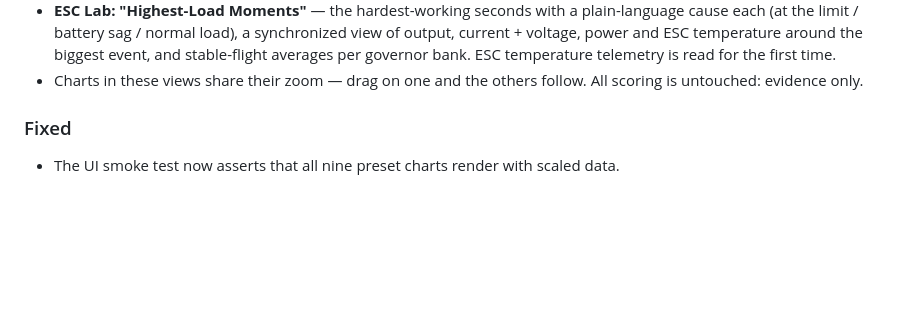
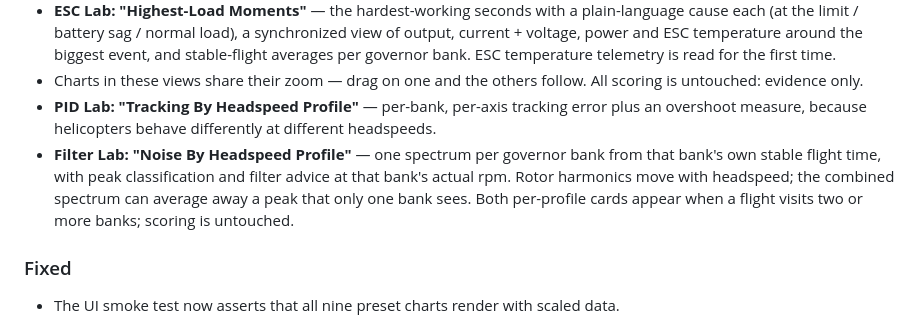
Before and after one commit to hillbilly1975/Blackbox_Lab, a Markdown page: CHANGELOG.md, the part around the change. GitHub-like rendering; blank space fills up the shorter version.

Commit message:
Changelog: v0.3.5 also carries the per-profile PID/Filter breakdowns (#17)

```diff
--- a/CHANGELOG.md
+++ b/CHANGELOG.md
@@ -30,6 +30,16 @@
   ESC temperature telemetry is read for the first time.
 - Charts in these views share their zoom — drag on one and the
   others follow. All scoring is untouched: evidence only.
+- **PID Lab: "Tracking By Headspeed Profile"** — per-bank,
+  per-axis tracking error plus an overshoot measure, because
+  helicopters behave differently at different headspeeds.
+- **Filter Lab: "Noise By Headspeed Profile"** — one spectrum
+  per governor bank from that bank's own stable flight time,
+  with peak classification and filter advice at that bank's
+  actual rpm. Rotor harmonics move with headspeed; the combined
+  spectrum can average away a peak that only one bank sees.
+  Both per-profile cards appear when a flight visits two or
+  more banks; scoring is untouched.
 
 ### Fixed
 
```
